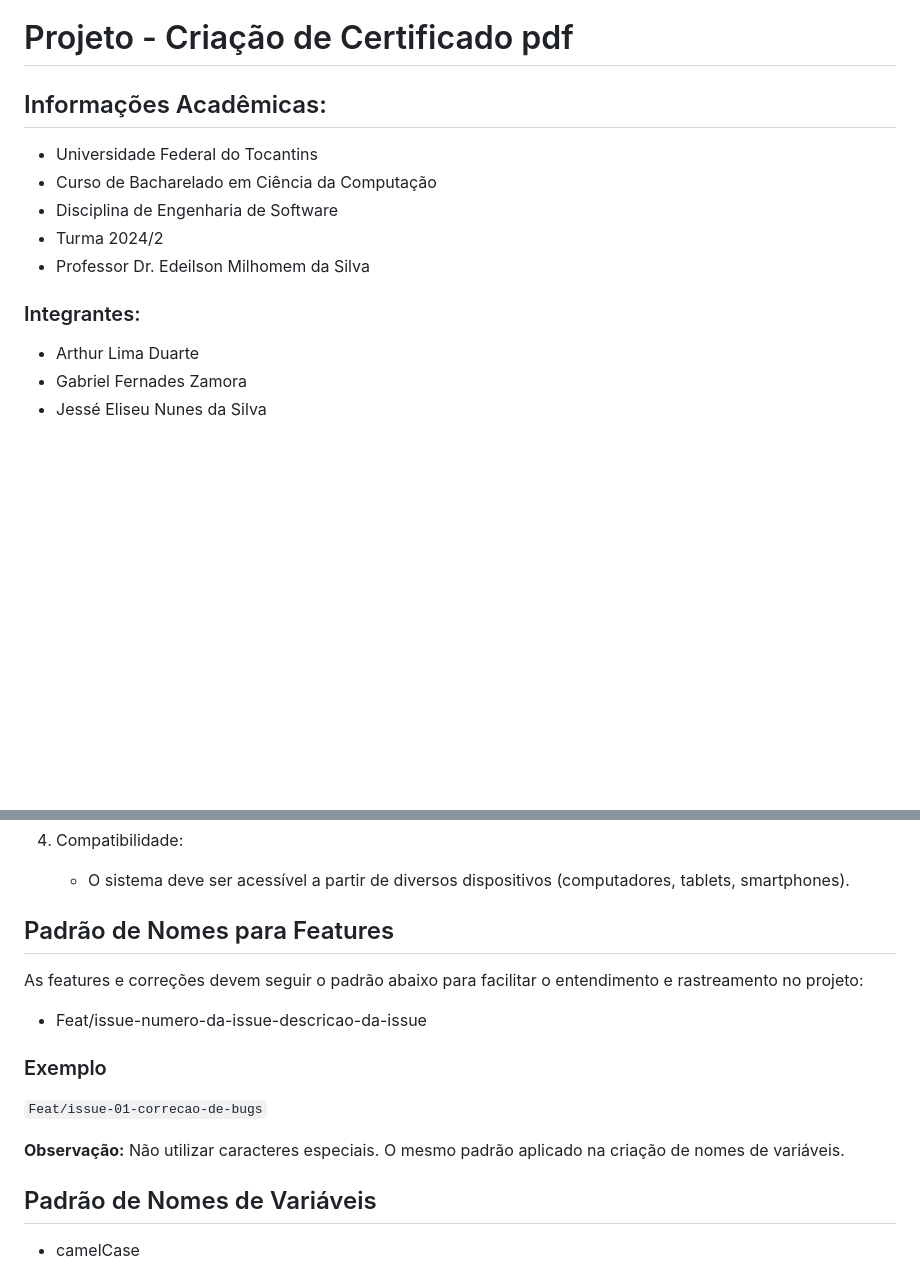
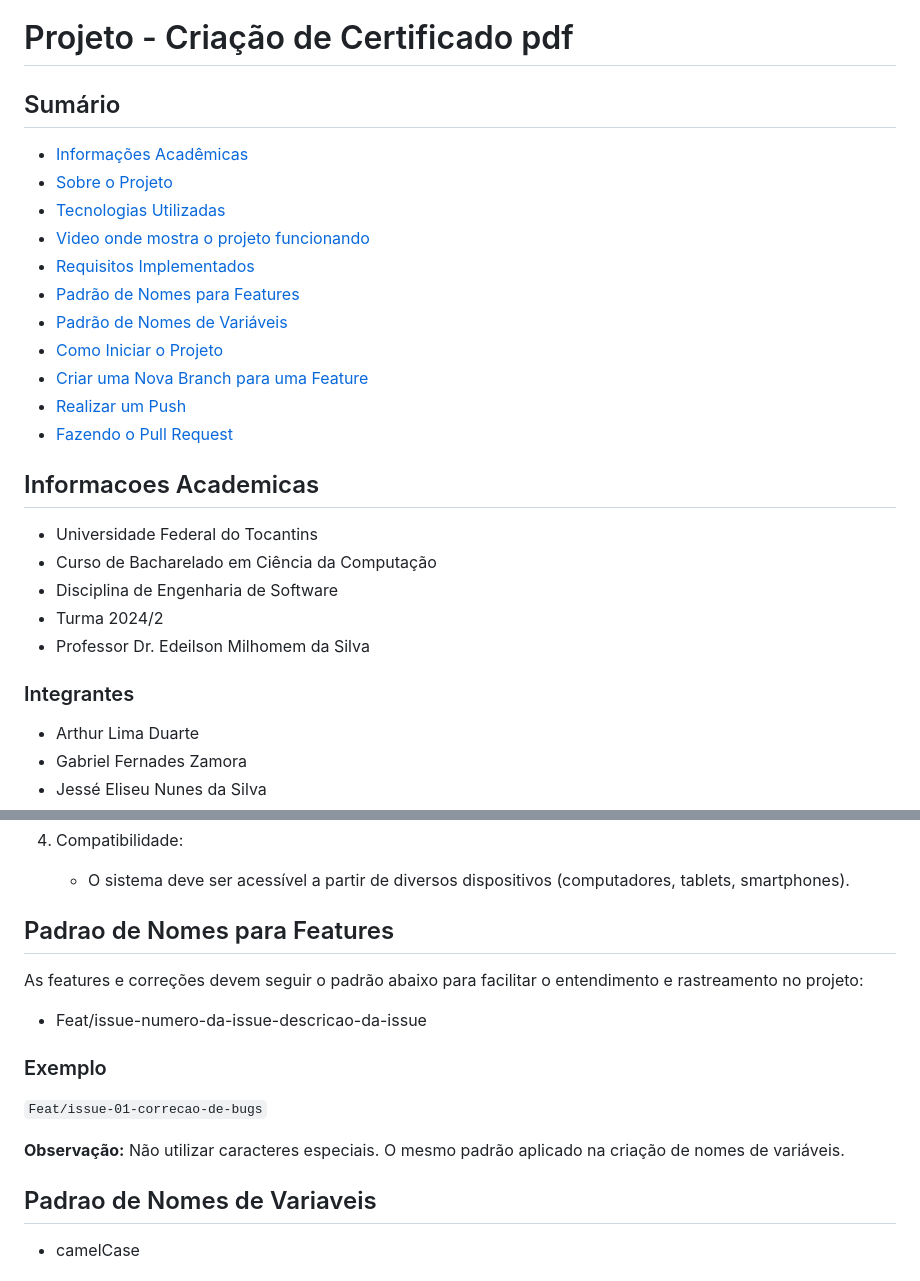
Before and after one commit to jessilver/Engenharia-de-Software, a Markdown page: README.md, 2 parts joined by grey strips. GitHub-like rendering; blank space fills up the shorter version.

Commit message:
upd do read me

```diff
--- a/README.md
+++ b/README.md
@@ -1,6 +1,20 @@
 # Projeto - Criação de Certificado pdf
 
-## Informações Acadêmicas:
+## Sumário
+
+- [Informações Acadêmicas](#informacoes-academicas)
+- [Sobre o Projeto](#sobre-o-projeto)
+- [Tecnologias Utilizadas](#tecnologias-utilizadas)
+- [Video onde mostra o projeto funcionando](#video-onde-mostra-o-projeto-funcionando)
+- [Requisitos Implementados](#requisitos-implementados)
+- [Padrão de Nomes para Features](#padrao-de-nomes-para-features)
+- [Padrão de Nomes de Variáveis](#padrao-de-nomes-variaveis)
+- [Como Iniciar o Projeto](#como-iniciar-o-projeto)
+- [Criar uma Nova Branch para uma Feature](#criar-uma-nova-branch-para-uma-feature)
+- [Realizar um Push](#realizar-um-push)
+- [Fazendo o Pull Request](fazendo-o-pull-request)
+
+## Informacoes Academicas
 
 - Universidade Federal do Tocantins
 - Curso de Bacharelado em Ciência da Computação
@@ -8,7 +22,7 @@
 - Turma 2024/2
 - Professor Dr. Edeilson Milhomem da Silva
 
-### Integrantes:
+### Integrantes
 - Arthur Lima Duarte
 - Gabriel Fernades Zamora
 - Jessé Eliseu Nunes da Silva
@@ -76,7 +90,7 @@ Este projeto foi desenvolvido utilizando Django 5.1, HTML, CSS, BOOTSTRAP 4, Git
 
    - O sistema deve ser acessível a partir de diversos dispositivos (computadores, tablets, smartphones).
 
-## Padrão de Nomes para Features
+## Padrao de Nomes para Features
 
 As features e correções devem seguir o padrão abaixo para facilitar o entendimento e rastreamento no projeto:
 - Feat/issue-numero-da-issue-descricao-da-issue
@@ -87,7 +101,7 @@ As features e correções devem seguir o padrão abaixo para facilitar o entendi
 
 **Observação:** Não utilizar caracteres especiais. O mesmo padrão aplicado na criação de nomes de variáveis.
 
-## Padrão de Nomes de Variáveis
+## Padrao de Nomes de Variaveis
 
 - camelCase
 
```
Also changed, not shown: other parts of README.md (+2 -2 lines).
